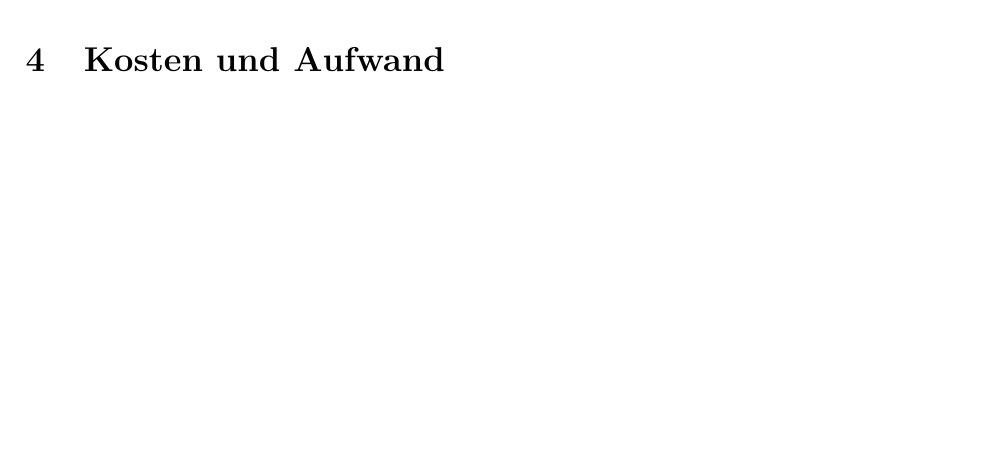
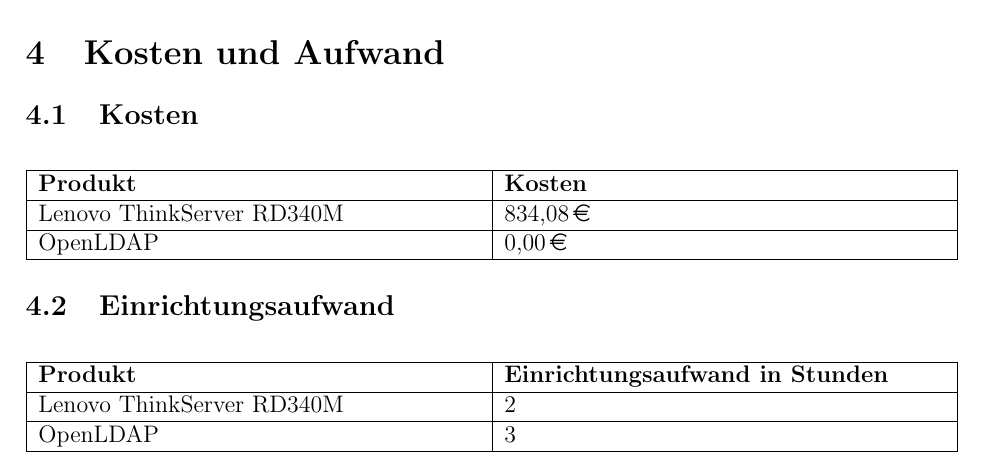
Before and after one commit to ReneHollander/syt-benutzerverwaltung, a LaTeX document (main.tex, which reads kosten_aufwand.tex): part of page 5 of 5 before the commit and part of page 6 of 6 after it, cut so that both start at the same text, the shorter picture padded with empty space. Compiled offline with pdfLaTeX.

Commit message:
added Kosten und Aufwand

```diff
--- a/kosten_aufwand.tex
+++ b/kosten_aufwand.tex
@@ -1,5 +1,32 @@
 \documentclass[main.tex]{subfiles}
-
 \begin{document}
 
+\subsection{Kosten}
+
+\begin{center}
+ 	\begin{tabularx}{1.2\textwidth}{ |X|X| }
+  		\hline
+  		\textbf{Produkt} & \textbf{Kosten} \\
+ 		 \hline
+  		 Lenovo ThinkServer RD340M & \EUR{834,08} \\
+ 		 \hline
+  		OpenLDAP & \EUR{0,00} \\
+  		\hline
+	\end{tabularx}
+\end{center}
+
+\subsection{Einrichtungsaufwand}
+
+\begin{center}
+ 	\begin{tabularx}{1.2\textwidth}{ |X|X| }
+  		\hline
+  		\textbf{Produkt} & \textbf{Einrichtungsaufwand in Stunden} \\
+ 		 \hline
+  		 Lenovo ThinkServer RD340M & 2 \\
+ 		 \hline
+  		OpenLDAP & 3 \\
+  		\hline
+	\end{tabularx}
+\end{center}
+
 \end{document}
--- a/main.tex
+++ b/main.tex
@@ -9,6 +9,7 @@
 \pagestyle{fancy}
 \usepackage[colorinlistoftodos]{todonotes}
 \usepackage{subfiles}
+\usepackage{tabularx}
 
 \fancyhead{}
 \fancyfoot{}
```
Also changed, not shown: kosten_aufwand.pdf (added), main.tex (4 more changed lines).
